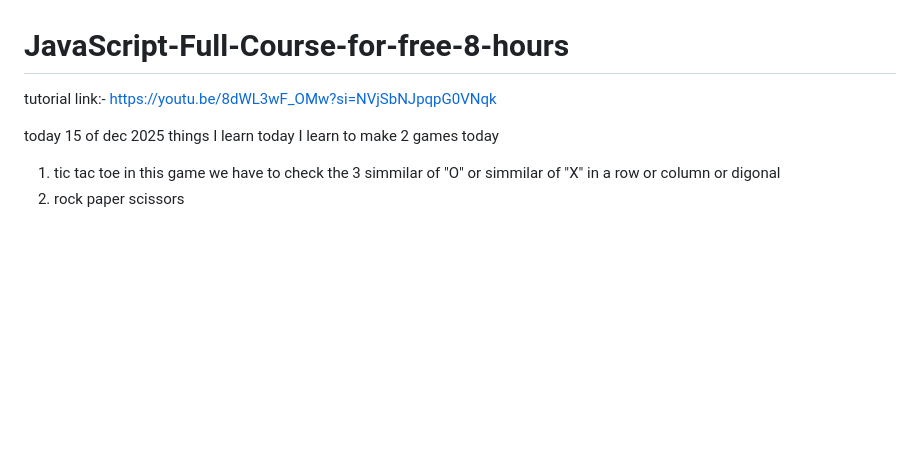
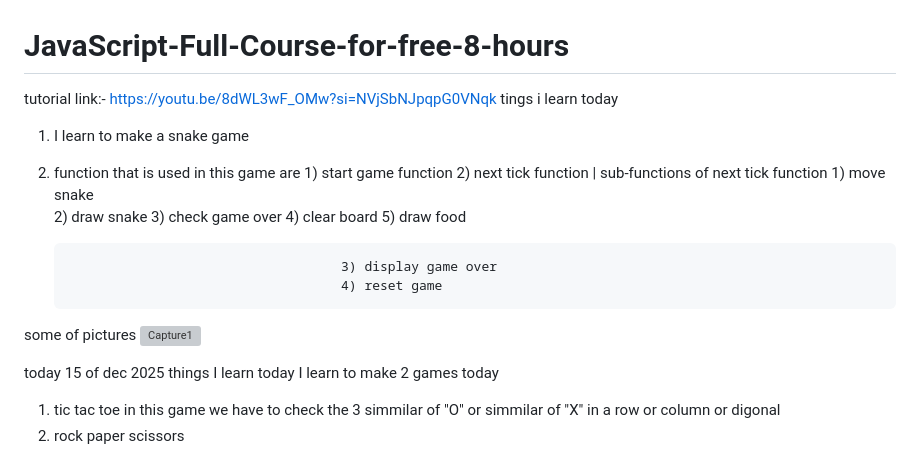
Before and after one commit to subodh245/JavaScript-Full-Course-for-free-8-hours, a Markdown page: README.md, the part around the change. Drawn GitHub-style; blank space fills up the shorter version; grey boxes are pictures that could not be loaded.

```diff
--- a/README.md
+++ b/README.md
@@ -1,5 +1,21 @@
 # JavaScript-Full-Course-for-free-8-hours
 tutorial link:- https://youtu.be/8dWL3wF_OMw?si=NVjSbNJpqpG0VNqk
+tings i learn today
+1) I learn to make a snake game
+2) function that is used in this game are 1) start game function
+                                          2) next tick function | sub-functions of next tick function
+                                                                  1) move snake
+                                                                  2) draw snake
+                                                                  3) check game over
+                                                                  4) clear board
+                                                                  5) draw food
+
+                                          3) display game over
+                                          4) reset game
+
+some of pictures
+![Capture1](https://github.com/subodh245/JavaScript-Full-Course-for-free-8-hours/assets/118099441/c3bf993f-4a48-41a1-acc1-9d86d0d94500)
+
 
 today 15 of dec 2025
 things I learn today
```
